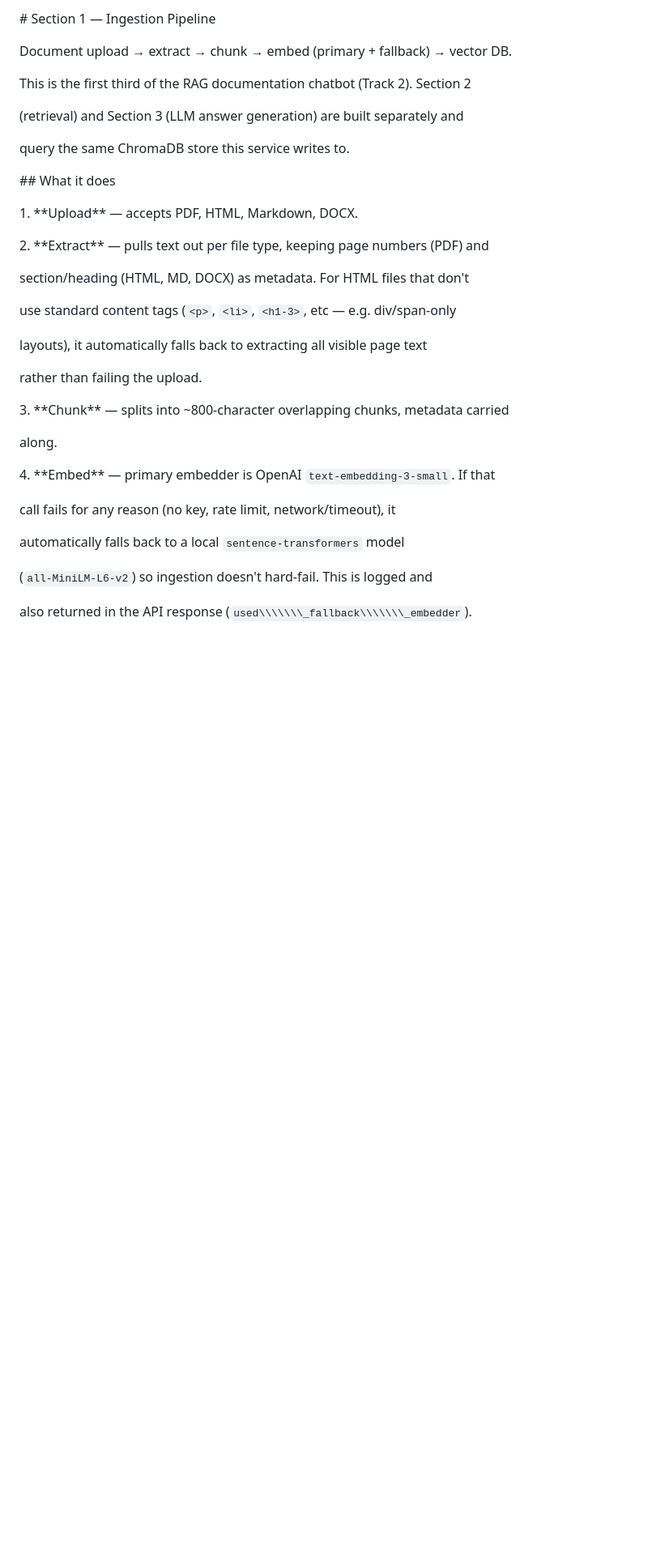
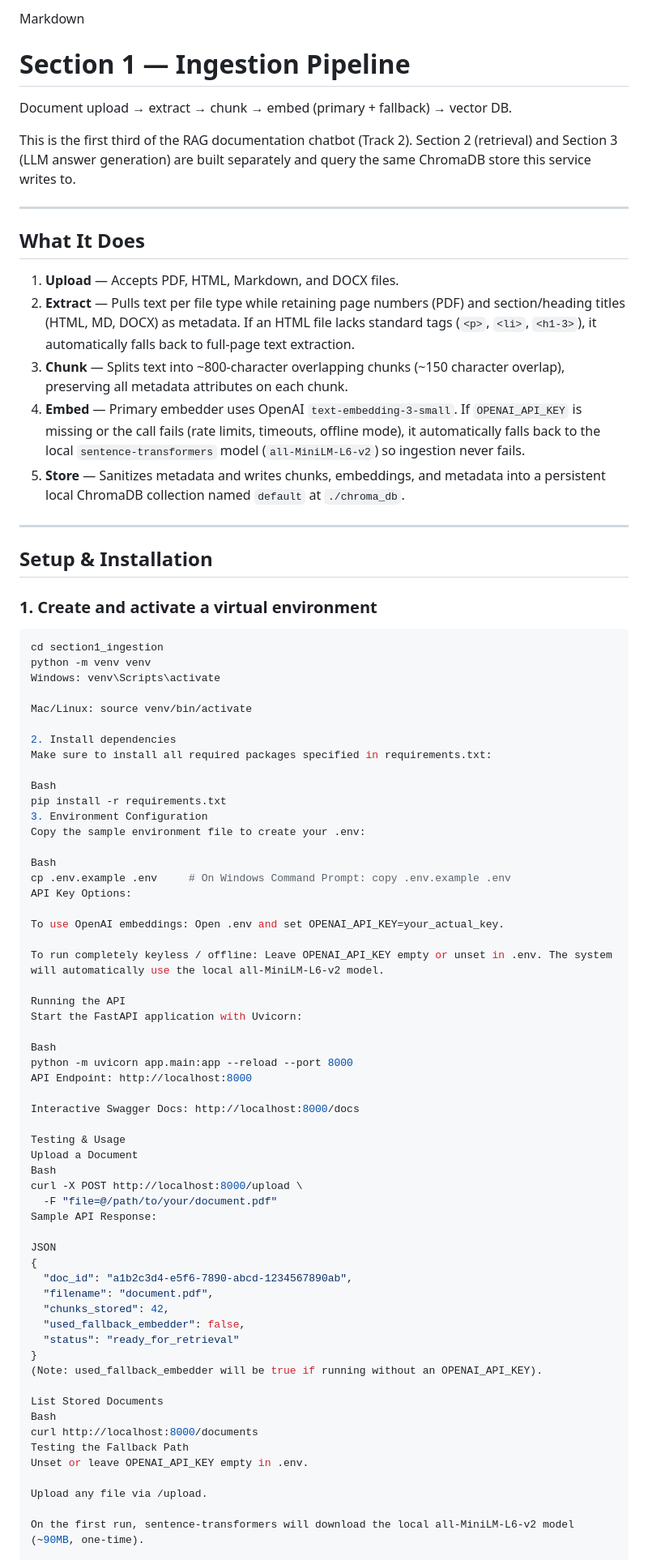
Before and after one commit to sjoe95760-tech/documentation-chatbot-rag, a Markdown page: TEST-01/section1_ingestion/README.md, the part around one of its changes. Shown at 81% size. Rendered like a GitHub page; blank space fills up the shorter version.

````diff
--- a/TEST-01/section1_ingestion/README.md
+++ b/TEST-01/section1_ingestion/README.md
@@ -1,44 +1,81 @@
-\# Section 1 — Ingestion Pipeline
-
-
+Markdown
+# Section 1 — Ingestion Pipeline
 
 Document upload → extract → chunk → embed (primary + fallback) → vector DB.
 
-This is the first third of the RAG documentation chatbot (Track 2). Section 2
+This is the first third of the RAG documentation chatbot (Track 2). Section 2 (retrieval) and Section 3 (LLM answer generation) are built separately and query the same ChromaDB store this service writes to.
 
-(retrieval) and Section 3 (LLM answer generation) are built separately and
+---
 
-query the same ChromaDB store this service writes to.
+## What It Does
 
+1. **Upload** — Accepts PDF, HTML, Markdown, and DOCX files.
+2. **Extract** — Pulls text per file type while retaining page numbers (PDF) and section/heading titles (HTML, MD, DOCX) as metadata. If an HTML file lacks standard tags (`<p>`, `<li>`, `<h1-3>`), it automatically falls back to full-page text extraction.
+3. **Chunk** — Splits text into ~800-character overlapping chunks (~150 character overlap), preserving all metadata attributes on each chunk.
+4. **Embed** — Primary embedder uses OpenAI `text-embedding-3-small`. If `OPENAI_API_KEY` is missing or the call fails (rate limits, timeouts, offline mode), it automatically falls back to the local `sentence-transformers` model (`all-MiniLM-L6-v2`) so ingestion never fails.
+5. **Store** — Sanitizes metadata and writes chunks, embeddings, and metadata into a persistent local ChromaDB collection named `default` at `./chroma_db`.
 
+---
 
-\## What it does
+## Setup & Installation
 
+### 1. Create and activate a virtual environment
+```bash
+cd section1_ingestion
+python -m venv venv
+Windows: venv\Scripts\activate
 
+Mac/Linux: source venv/bin/activate
 
-1\. \*\*Upload\*\* — accepts PDF, HTML, Markdown, DOCX.
+2. Install dependencies
+Make sure to install all required packages specified in requirements.txt:
 
-2\. \*\*Extract\*\* — pulls text out per file type, keeping page numbers (PDF) and
+Bash
+pip install -r requirements.txt
+3. Environment Configuration
+Copy the sample environment file to create your .env:
 
-&#x20;  section/heading (HTML, MD, DOCX) as metadata. For HTML files that don't
+Bash
+cp .env.example .env     # On Windows Command Prompt: copy .env.example .env
+API Key Options:
 
-&#x20;  use standard content tags (`<p>`, `<li>`, `<h1-3>`, etc — e.g. div/span-only
+To use OpenAI embeddings: Open .env and set OPENAI_API_KEY=your_actual_key.
 
-&#x20;  layouts), it automatically falls back to extracting all visible page text
+To run completely keyless / offline: Leave OPENAI_API_KEY empty or unset in .env. The system will automatically use the local all-MiniLM-L6-v2 model.
 
-&#x20;  rather than failing the upload.
+Running the API
+Start the FastAPI application with Uvicorn:
 
-3\. \*\*Chunk\*\* — splits into \~800-character overlapping chunks, metadata carried
+Bash
+python -m uvicorn app.main:app --reload --port 8000
+API Endpoint: http://localhost:8000
 
-&#x20;  along.
+Interactive Swagger Docs: http://localhost:8000/docs
 
-4\. \*\*Embed\*\* — primary embedder is OpenAI `text-embedding-3-small`. If that
+Testing & Usage
+Upload a Document
+Bash
+curl -X POST http://localhost:8000/upload \
+  -F "file=@/path/to/your/document.pdf"
+Sample API Response:
 
-&#x20;  call fails for any reason (no key, rate limit, network/timeout), it
+JSON
+{
+  "doc_id": "a1b2c3d4-e5f6-7890-abcd-1234567890ab",
+  "filename": "document.pdf",
+  "chunks_stored": 42,
+  "used_fallback_embedder": false,
+  "status": "ready_for_retrieval"
+}
+(Note: used_fallback_embedder will be true if running without an OPENAI_API_KEY).
 
-&#x20;  automatically falls back to a local `sentence-transformers` model
+List Stored Documents
+Bash
+curl http://localhost:8000/documents
+Testing the Fallback Path
+Unset or leave OPENAI_API_KEY empty in .env.
 
-&#x20;  (`all-MiniLM-L6-v2`) so ingestion doesn't hard-fail. This is logged and
+Upload any file via /upload.
 
-&#x20;  also returned in the API response (`used\\\\\\\_fallback\\\\\\\_embedder`).
+On the first run, sentence-transformers will download the local all-MiniLM-L6-v2 model (~90MB, one-time).
 
````
Also changed, not shown: other parts of TEST-01/section1_ingestion/README.md (+12 -178 lines).
